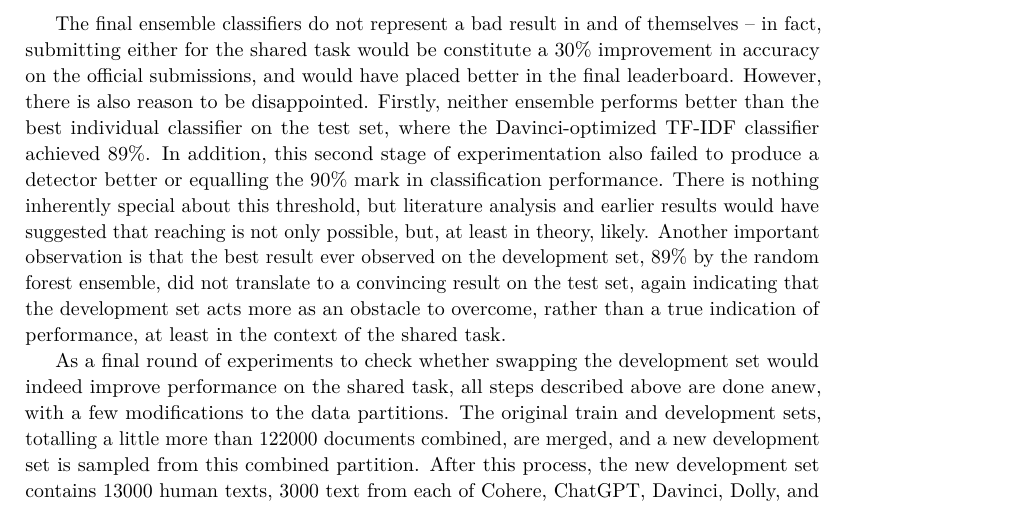
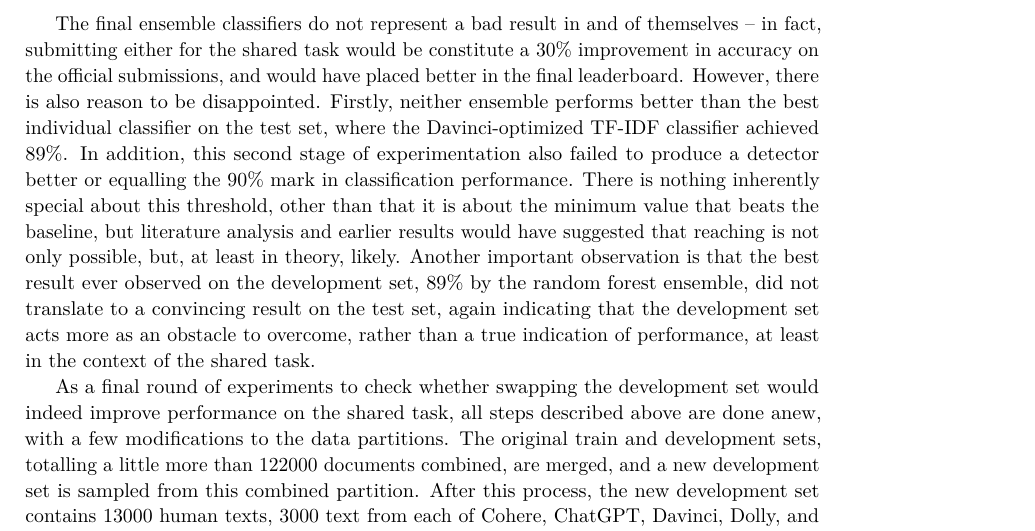
Before and after one commit to waron97/uni-tuebingen.winkler.ma-thesis, a LaTeX thesis (src/thesis.tex, which reads src/sections/05-task.tex): part of page 37 of 43, cut so that both start at the same text. Compiled offline with pdfLaTeX.

Commit message:
mention in methods that first ensemble does not beat baseline

```diff
--- a/src/sections/05-task.tex
+++ b/src/sections/05-task.tex
@@ -300,7 +300,7 @@ The final ensemble classifiers do not represent a bad result in and of themselve
 However, there is also reason to be disappointed.
 Firstly, neither ensemble performs better than the best individual classifier on the test set, where the Davinci-optimized TF-IDF classifier achieved 89\%.
 In addition, this second stage of experimentation also failed to produce a detector better or equalling the 90\% mark in classification performance.
-There is nothing inherently special about this threshold, but literature analysis and earlier results would have suggested that reaching is not only possible, but, at least in theory, likely.
+There is nothing inherently special about this threshold, other than that it is about the minimum value that beats the baseline, but literature analysis and earlier results would have suggested that reaching is not only possible, but, at least in theory, likely.
 Another important observation is that the best result ever observed on the development set, 89\% by the random forest ensemble, did not translate to a convincing result on the test set, again indicating that the development set acts more as an obstacle to overcome, rather than a true indication of performance, at least in the context of the shared task.
 
 As a final round of experiments to check whether swapping the development set would indeed improve performance on the shared task, all steps described above are done anew, with a few modifications to the data partitions.
```
